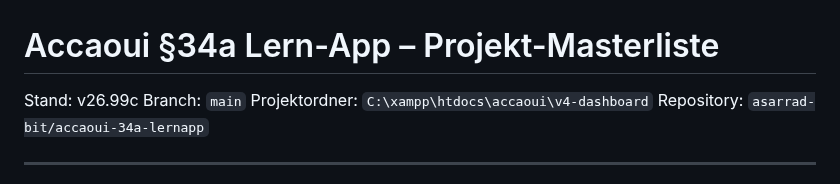
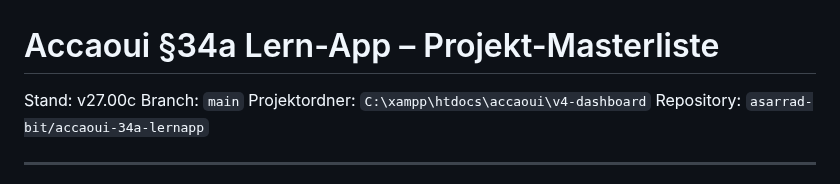
Before and after one commit to asarrad-bit/accaoui-34a-lernapp, a Markdown page: docs/PROJECT_MASTERLIST.md, the part around one of its changes. Rendered like a GitHub page.

Commit message:
v27.00c update project masterlist for certificate data export final status state

```diff
--- a/docs/PROJECT_MASTERLIST.md
+++ b/docs/PROJECT_MASTERLIST.md
@@ -1,6 +1,6 @@
 # Accaoui §34a Lern-App – Projekt-Masterliste
 
-Stand: v26.99c
+Stand: v27.00c
 Branch: `main`
 Projektordner: `C:\xampp\htdocs\accaoui\v4-dashboard`
 Repository: `asarrad-bit/accaoui-34a-lernapp`
```
Also changed, not shown: other parts of docs/PROJECT_MASTERLIST.md (+3 -0 lines).
